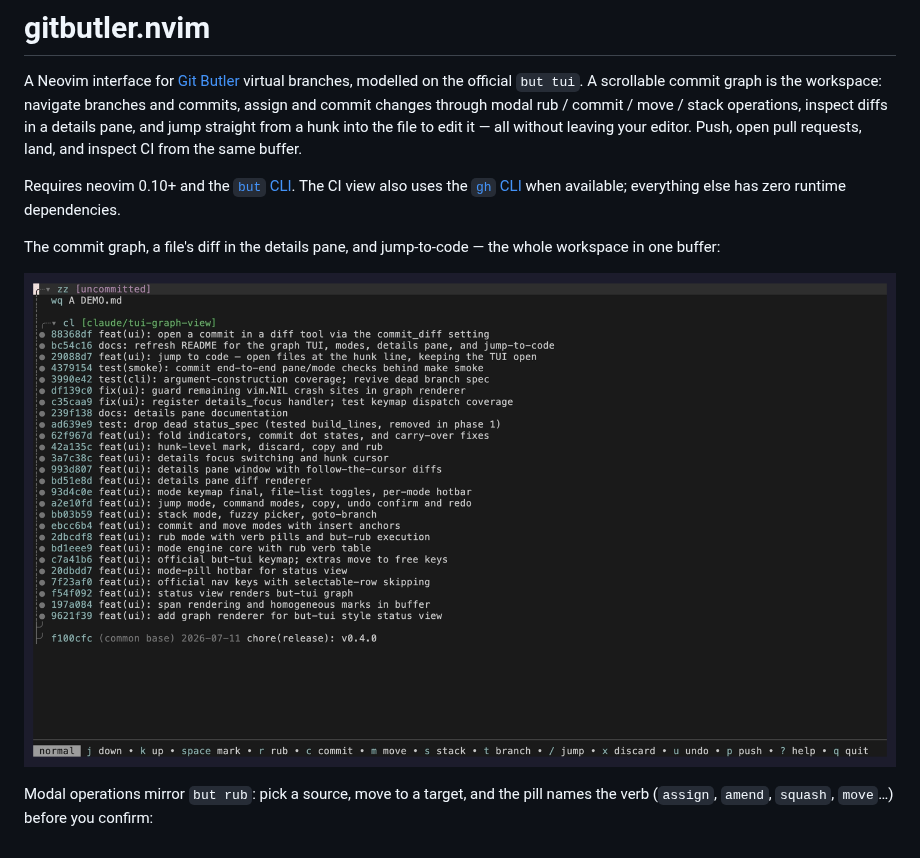
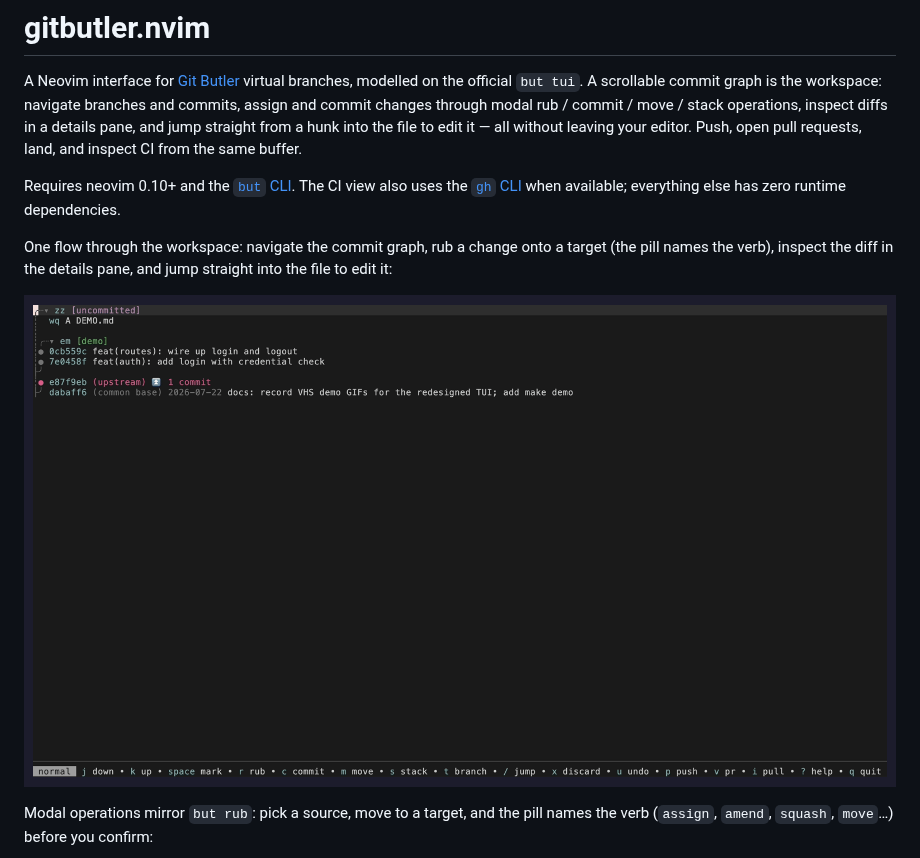
Before and after one commit to abosnjakovic/gitbutler.nvim, a Markdown page: README.md, the part around one of its changes. Rendered like a GitHub page; pictures changed too: doc/demo/butler.gif.

Commit message:
docs: hero GIF now walks graph, rub verbs, details pane, and jump-to-code

```diff
--- a/README.md
+++ b/README.md
@@ -4,5 +4,5 @@ A Neovim interface for [Git Butler](https://gitbutler.com) virtual branches, mod
 
 Requires neovim 0.10+ and the [`but` CLI](https://docs.gitbutler.com/cli-overview). The CI view also uses the [`gh` CLI](https://cli.github.com) when available; everything else has zero runtime dependencies.
 
-The commit graph, a file's diff in the details pane, and jump-to-code — the whole workspace in one buffer:
+One flow through the workspace: navigate the commit graph, rub a change onto a target (the pill names the verb), inspect the diff in the details pane, and jump straight into the file to edit it:
 
```
Also changed, not shown: other parts of README.md (+1 -1 lines), 1 other file.
